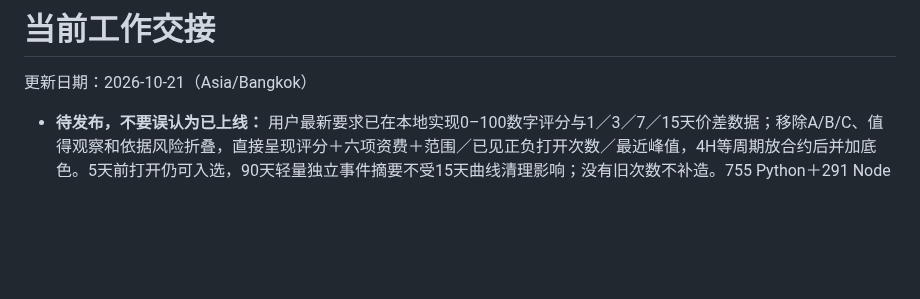
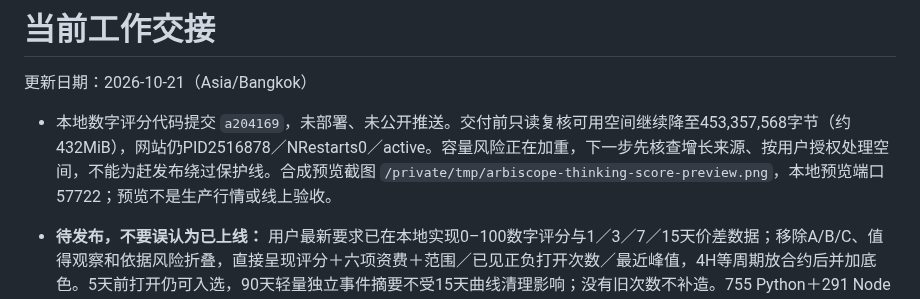
Before and after one commit to xxshit/arbitrage-system, a Markdown page: docs/当前工作交接.md, the part around the change. Rendered like a GitHub page; blank space fills up the shorter version.

Commit message:
docs: record local scoring preview and deployment storage blocker

```diff
--- a/docs/当前工作交接.md
+++ b/docs/当前工作交接.md
@@ -1,6 +1,8 @@
 # 当前工作交接
 
 更新日期：2026-10-21（Asia/Bangkok）
+
+- 本地数字评分代码提交 `a204169`，未部署、未公开推送。交付前只读复核可用空间继续降至453,357,568字节（约432MiB），网站仍PID2516878／NRestarts0／active。容量风险正在加重，下一步先核查增长来源、按用户授权处理空间，不能为赶发布绕过保护线。合成预览截图 `/private/tmp/arbiscope-thinking-score-preview.png`，本地预览端口57722；预览不是生产行情或线上验收。
 
 - **待发布，不要误认为已上线：** 用户最新要求已在本地实现0–100数字评分与1／3／7／15天价差数据；移除A/B/C、值得观察和依据风险折叠，直接呈现评分＋六项资费＋范围／已见正负打开次数／最近峰值，4H等周期放合约后并加底色。5天前打开仍可入选，90天轻量独立事件摘要不受15天曲线清理影响；没有旧次数不补造。755 Python＋291 Node通过，桌面／390px及打开记录、盘口弹窗已合成验证。运行文件为`app.py/opportunity_history.py/opportunity_pool.py/opportunity_activity.py/static/app.js/static/thinking-pool.js/static/thinking-pool.css/templates/index.html`，新增模块必须随部署。云端只读检查余量961,589,248字节，低于1GiB保护线；本轮未备份部署、未删数据、未推GitHub，线上仍为下一条`4405eed`混合基线。**先处理容量授权与恢复余量，不能绕过空间保护直接部署。** 完整规则和新SQLite/checkpoint边界见[我的套利思维分级](我的套利思维分级.md)顶部。
 
```
Also changed, not shown: docs/我的套利思维分级.md (+2 -0 lines).
